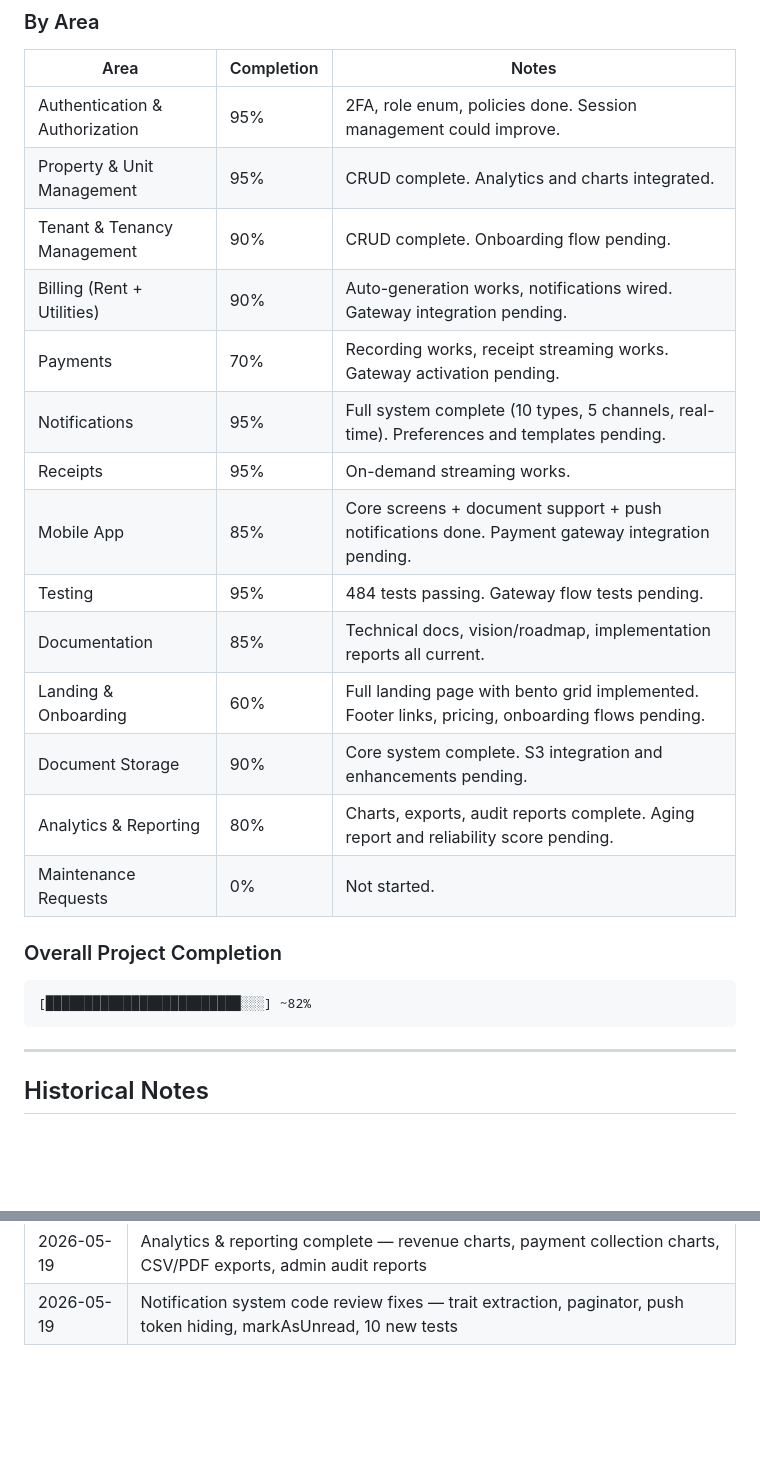
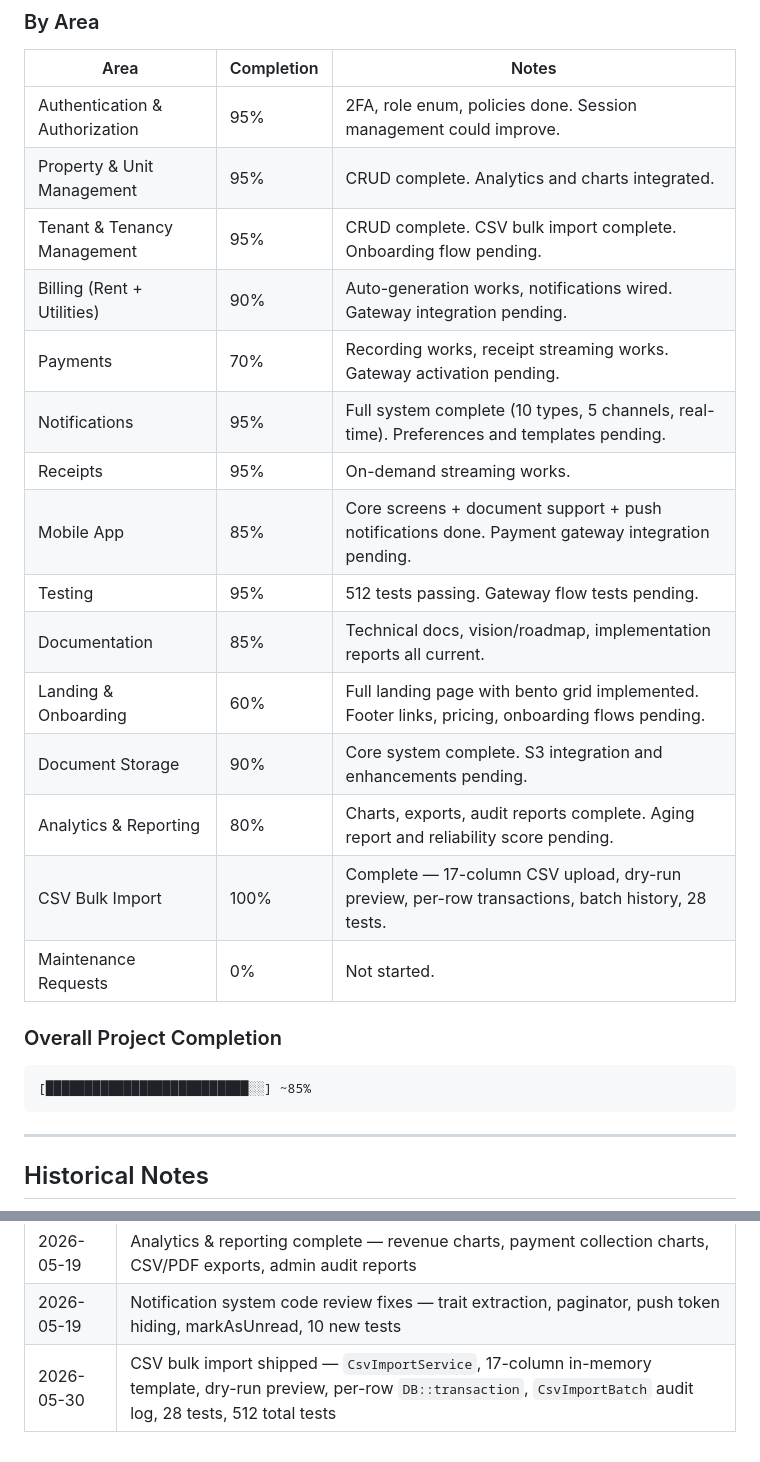
Before and after one commit to luisosena/estate, a Markdown page: docs/vision/roadmap.md, 2 parts joined by grey strips. Rendered like a GitHub page; blank space fills up the shorter version.

````diff
--- a/docs/vision/roadmap.md
+++ b/docs/vision/roadmap.md
@@ -216,23 +220,24 @@ These are validated ideas that have not been assigned to a phase.
 |------|-----------|-------|
 | Authentication & Authorization | 95% | 2FA, role enum, policies done. Session management could improve. |
 | Property & Unit Management | 95% | CRUD complete. Analytics and charts integrated. |
-| Tenant & Tenancy Management | 90% | CRUD complete. Onboarding flow pending. |
+| Tenant & Tenancy Management | 95% | CRUD complete. CSV bulk import complete. Onboarding flow pending. |
 | Billing (Rent + Utilities) | 90% | Auto-generation works, notifications wired. Gateway integration pending. |
 | Payments | 70% | Recording works, receipt streaming works. Gateway activation pending. |
 | Notifications | 95% | Full system complete (10 types, 5 channels, real-time). Preferences and templates pending. |
 | Receipts | 95% | On-demand streaming works. |
 | Mobile App | 85% | Core screens + document support + push notifications done. Payment gateway integration pending. |
-| Testing | 95% | 484 tests passing. Gateway flow tests pending. |
+| Testing | 95% | 512 tests passing. Gateway flow tests pending. |
 | Documentation | 85% | Technical docs, vision/roadmap, implementation reports all current. |
 | Landing & Onboarding | 60% | Full landing page with bento grid implemented. Footer links, pricing, onboarding flows pending. |
 | Document Storage | 90% | Core system complete. S3 integration and enhancements pending. |
 | Analytics & Reporting | 80% | Charts, exports, audit reports complete. Aging report and reliability score pending. |
+| CSV Bulk Import | 100% | Complete — 17-column CSV upload, dry-run preview, per-row transactions, batch history, 28 tests. |
 | Maintenance Requests | 0% | Not started. |
 
 ### Overall Project Completion
 
 ```
-[█████████████████████████░░░] ~82%
+[██████████████████████████░░] ~85%
 ```
 
 ---
@@ -257,3 +262,4 @@ These are validated ideas that have not been assigned to a phase.
 | 2026-05-17 | Post-merge audit: PDF receipt refactor lost during conflict resolution (documented, pending fix) |
 | 2026-05-19 | Analytics & reporting complete — revenue charts, payment collection charts, CSV/PDF exports, admin audit reports |
 | 2026-05-19 | Notification system code review fixes — trait extraction, paginator, push token hiding, markAsUnread, 10 new tests |
+| 2026-05-30 | CSV bulk import shipped — `CsvImportService`, 17-column in-memory template, dry-run preview, per-row `DB::transaction`, `CsvImportBatch` audit log, 28 tests, 512 total tests |
````
Also changed, not shown: other parts of docs/vision/roadmap.md (+17 -13 lines).
